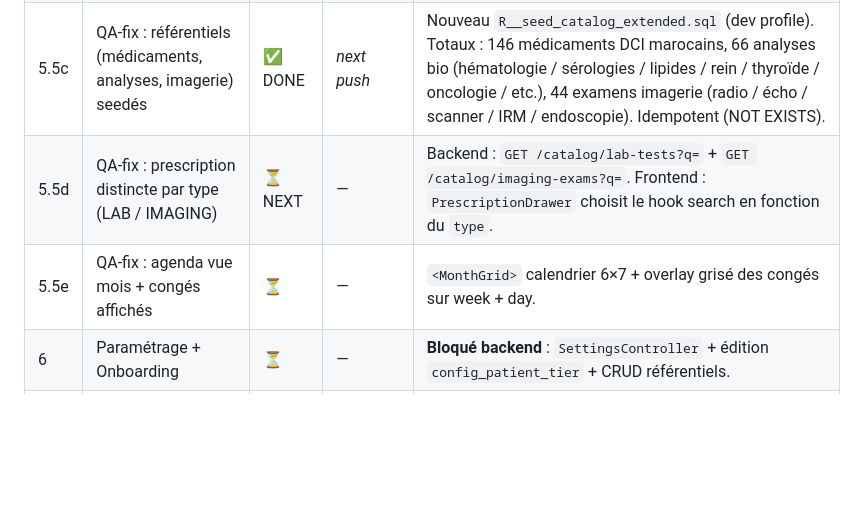
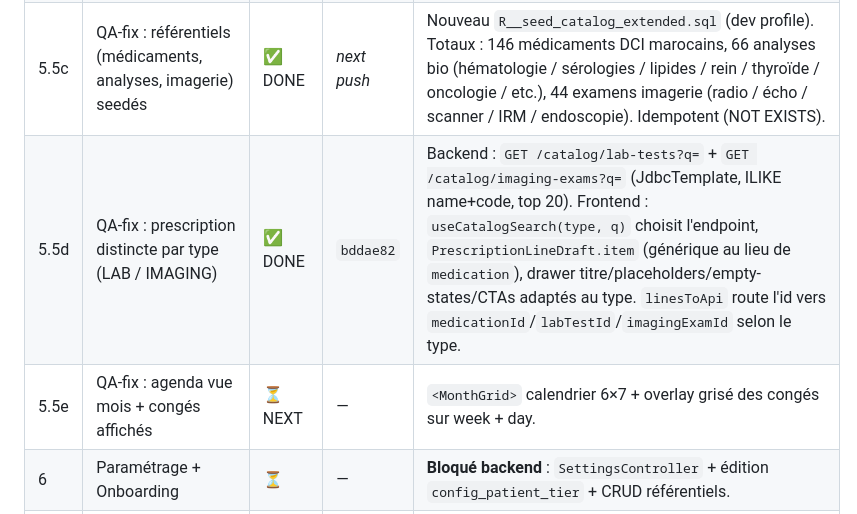
Before and after one commit to thesbex/careplusv2, a Markdown page: docs/MVP_WIRING.md, the part around the change. Rendered like a GitHub page; blank space fills up the shorter version.

Commit message:
docs: track 5.5d as done in MVP_WIRING (forgot in bddae82)

```diff
--- a/docs/MVP_WIRING.md
+++ b/docs/MVP_WIRING.md
@@ -17,8 +17,8 @@ Read this first when resuming work. It is the source of truth for what is done,
 | 5.5a | QA-fix : patient mutuelle + tier Premium + ATCD visibles + 🌟 | ✅ DONE | _next push_ | Backend : `CreatePatientRequest` accepte `tier`/`mutuelleInsuranceId`/`mutuellePolicyNumber` ; nouveau `GET /api/catalog/insurances` ; `PatientSummary` retourne `tier`. Frontend : section Type patient (Normal/Premium) + section Mutuelle dans le panneau création ; `usePatient` propage `allergyDetails`/`antecedentDetails`/`tier`/`mutuelle*` ; `SummaryPanel` affiche maintenant Allergies + Antécédents + Couverture en lecture directe ; étoile 🌟 dans liste, dossier, consultation. |
 | 5.5b | QA-fix : RDV nouveau patient (mini-form inline) | ✅ DONE | _next push_ | Bouton "Nouveau" dans `PriseRDVDialog` → `<NewPatientInline>` (prénom, nom, sexe, téléphone) → POST `/patients` → auto-select. Patient peut compléter le dossier plus tard. |
 | 5.5c | QA-fix : référentiels (médicaments, analyses, imagerie) seedés | ✅ DONE | _next push_ | Nouveau `R__seed_catalog_extended.sql` (dev profile). Totaux : 146 médicaments DCI marocains, 66 analyses bio (hématologie / sérologies / lipides / rein / thyroïde / oncologie / etc.), 44 examens imagerie (radio / écho / scanner / IRM / endoscopie). Idempotent (NOT EXISTS). |
-| 5.5d | QA-fix : prescription distincte par type (LAB / IMAGING) | ⏳ NEXT | — | Backend : `GET /catalog/lab-tests?q=` + `GET /catalog/imaging-exams?q=`. Frontend : `PrescriptionDrawer` choisit le hook search en fonction du `type`. |
-| 5.5e | QA-fix : agenda vue mois + congés affichés | ⏳ | — | `<MonthGrid>` calendrier 6×7 + overlay grisé des congés sur week + day. |
+| 5.5d | QA-fix : prescription distincte par type (LAB / IMAGING) | ✅ DONE | `bddae82` | Backend : `GET /catalog/lab-tests?q=` + `GET /catalog/imaging-exams?q=` (JdbcTemplate, ILIKE name+code, top 20). Frontend : `useCatalogSearch(type, q)` choisit l'endpoint, `PrescriptionLineDraft.item` (générique au lieu de `medication`), drawer titre/placeholders/empty-states/CTAs adaptés au type. `linesToApi` route l'id vers `medicationId`/`labTestId`/`imagingExamId` selon le type. |
+| 5.5e | QA-fix : agenda vue mois + congés affichés | ⏳ NEXT | — | `<MonthGrid>` calendrier 6×7 + overlay grisé des congés sur week + day. |
 | 6 | Paramétrage + Onboarding | ⏳ | — | **Bloqué backend** : `SettingsController` + édition `config_patient_tier` + CRUD référentiels. |
 | 7 | Queue enrichi (`age`, `reasonLabel`, `practitionerName`) | ⏳ | — | Cosmétique, retire les placeholders `0 ans` / `—` |
 | 8 | Playwright E2E + Postman + tag `v0.1.0-mvp` | ⏳ | — | 3 specs : RDV, consultation+sign+PDF, invoice |
```
